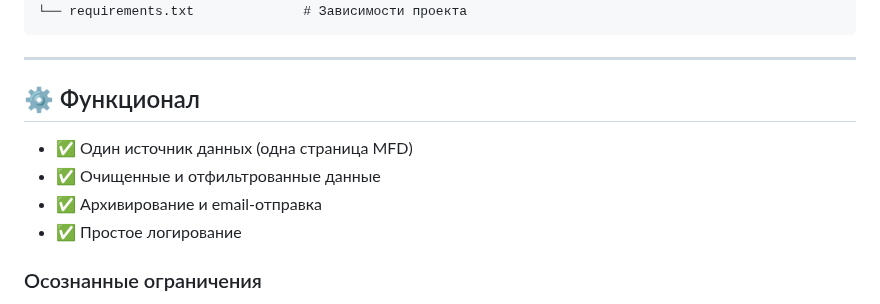
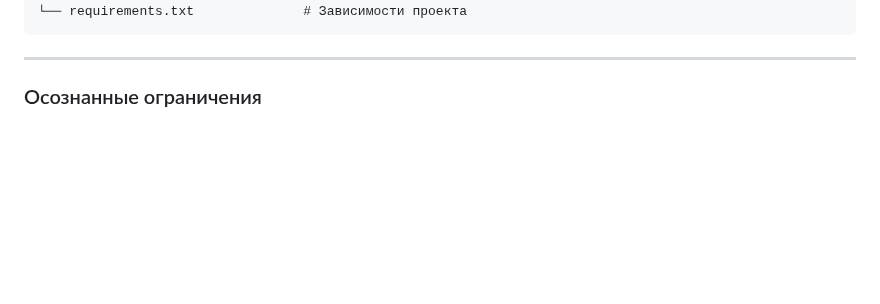
Before and after one commit to fetgrigory/Stock-Data-Service, a Markdown page: README.md, the part around the change. GitHub-like rendering; blank space fills up the shorter version.

````diff
--- a/README.md
+++ b/README.md
@@ -141,13 +141,6 @@ Stock-Data-Service/
 └── requirements.txt              # Зависимости проекта
 ```
 ---
-
-## ⚙️ Функционал
-- ✅ Один источник данных (одна страница MFD)
-- ✅ Очищенные и отфильтрованные данные
-- ✅ Архивирование и email-отправка
-- ✅ Простое логирование
-
 ### Осознанные ограничения
 - ⏳ Время работы: 10:00–19:00 (по будням)
 - 🔁 Интервал проверки: 10 минут
````
